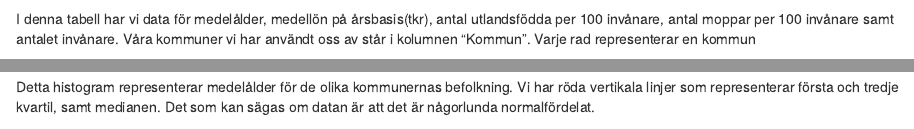
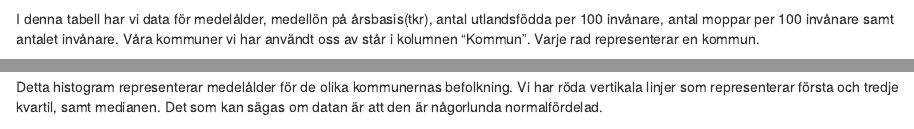
Before and after one commit to Pellenyberg/rcode, an R Markdown document (projekt 2 19 mars.rmd): the page in a window 1100 px wide, from 1080 px down, and a second part further down, joined at a grey line. Rendered offline with R 4.5, knitr and Pandoc, with nearby package versions; some code elsewhere in the file could not run offline.

Commit message:
19 mars. 16:51

````diff
--- a/projekt 2 19 mars.rmd
+++ b/projekt 2 19 mars.rmd
@@ -152,7 +152,7 @@ knitr::kable(total_df[150:154,], caption="Tabell över variabler", digits = 3, f
 ```
 
 
-I denna tabell har vi data för medelålder, medellön på årsbasis(tkr), antal utlandsfödda per 100 invånare, antal moppar per 100 invånare samt antalet invånare. Våra kommuner vi har användt oss av står i kolumnen "Kommun". Varje rad representerar en kommun
+I denna tabell har vi data för medelålder, medellön på årsbasis(tkr), antal utlandsfödda per 100 invånare, antal moppar per 100 invånare samt antalet invånare. Våra kommuner vi har användt oss av står i kolumnen "Kommun". Varje rad representerar en kommun.
 
 
 ```{r medel, echo=FALSE}
@@ -224,7 +224,7 @@ age.hist <- ggplot(data=px_data_frame_age) + aes(x=px_data_frame_age$`Befolkning
 
 Detta histogram representerar medelålder för de olika kommunernas befolkning.
 Vi har röda vertikala linjer som representerar första och tredje kvartil, samt
-medianen. Det som kan sägas om datan är att det är någorlunda normalfördelat.
+medianen. Det som kan sägas om datan är att den är någorlunda normalfördelad.
 
 
 
````
Also changed, not shown: projekt-2-19-mars.html, projekt 2 19 mars.rmd (2 more changed lines).
